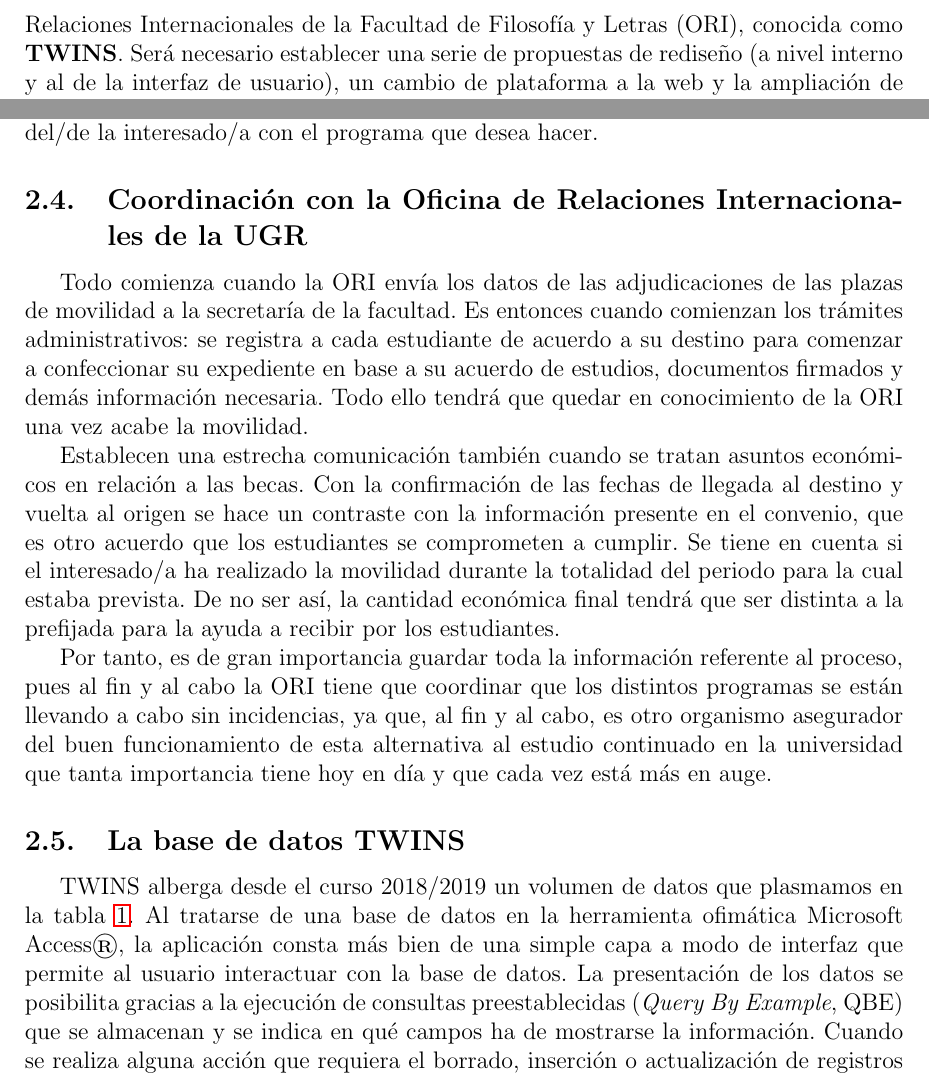
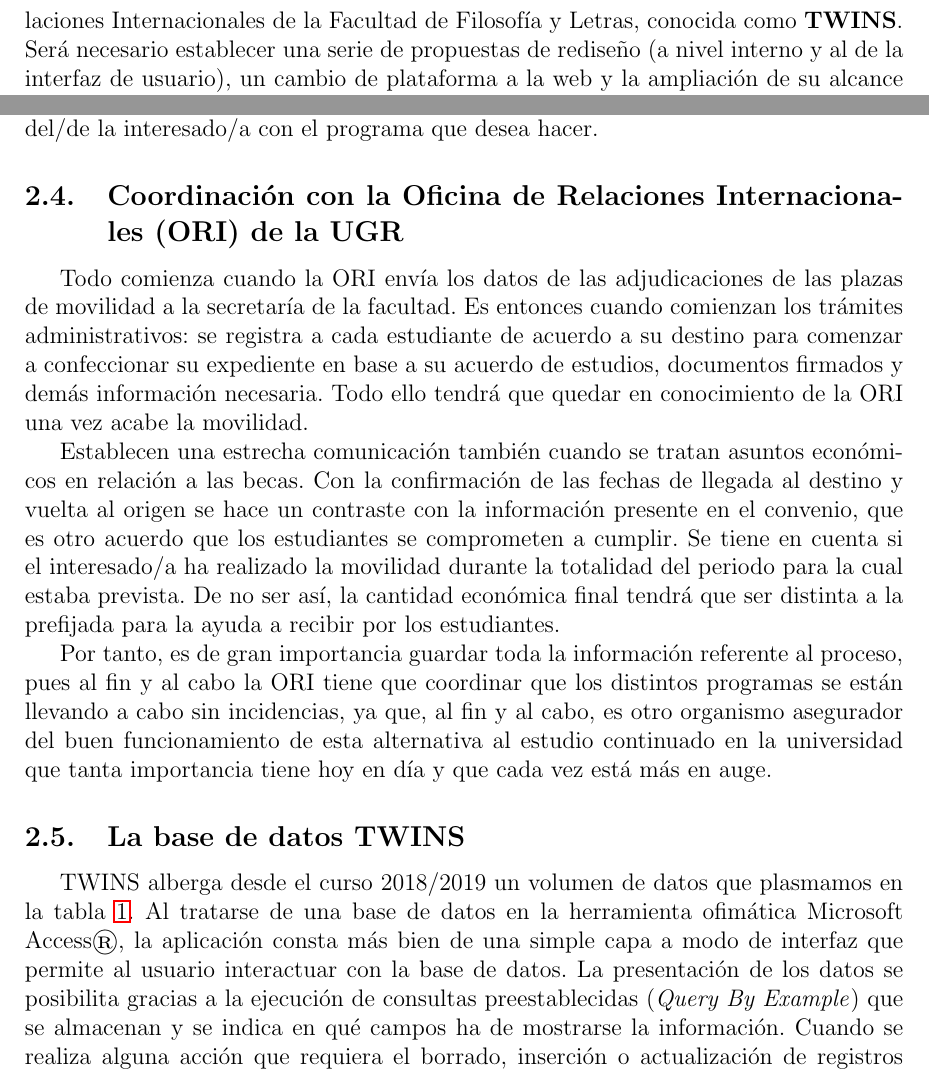
Before and after one commit to claudiolc/twinX, a LaTeX document (Memoria/memoria.tex, which reads Memoria/section1.tex, Memoria/section2.tex): two parts of pages 6 and 11 of 27, joined at a grey line, cut so that both start at the same text. Compiled offline with pdfLaTeX.

Commit message:
Revert "Pre-correcciones"
This reverts commit 7e398a513444fb04ffd5741a16057201aff3d4a0.

```diff
--- a/Memoria/section1.tex
+++ b/Memoria/section1.tex
@@ -12,7 +12,7 @@ Resulta obvio pensar en que la relación del tamaño de una entidad con la canti
 
 Por ello, trataron de aproximarse a lo que comúnmente se utiliza en estos casos: un sistema de información. Hoy en día disponen de una herramienta que si bien les ha hecho reducir el tiempo de trabajo de semanas a unas pocas horas, sigue teniendo muchas limitaciones que no permiten adaptar la forma natural de interaccionar con la información y, por tanto, con el sistema que la alberga de manera total, poniendo en riesgo la consistencia de los datos, su seguridad y su accesibilidad, dificultando al mismo tiempo su integridad y su distribución.
 
-Así, nace la idea de \textbf{twinX}. Se trata de una propuesta cuyo objetivo es, en cierto modo, replicar la funcionalidad de la herramienta actual creada para la Oficina de Relaciones Internacionales de la Facultad de Filosofía y Letras (ORI), conocida como \textbf{TWINS}. Será necesario establecer una serie de propuestas de rediseño (a nivel interno y al de la interfaz de usuario), un cambio de plataforma a la web y la ampliación de su alcance a la totalidad (o la mayoría) de usuarios que interaccionan con el sistema, entre otras cosas.
+Así, nace la idea de \textbf{twinX}. Se trata de una propuesta cuyo objetivo es, en cierto modo, replicar la funcionalidad de la herramienta actual creada para la Oficina de Relaciones Internacionales de la Facultad de Filosofía y Letras, conocida como \textbf{TWINS}. Será necesario establecer una serie de propuestas de rediseño (a nivel interno y al de la interfaz de usuario), un cambio de plataforma a la web y la ampliación de su alcance a la totalidad (o la mayoría) de usuarios que interaccionan con el sistema, entre otras cosas.
 
 \subsection{Alcance}
 
--- a/Memoria/section2.tex
+++ b/Memoria/section2.tex
@@ -38,7 +38,7 @@ En su caso no tienen un acuerdo de estudios, sino que tienen un acuerdo de movil
 %COMPROBAR SI HAY REGISTROS EN TWINS Y ACTUAR EN CONSECUENCIA
 
 
-\subsection{Coordinación con la Oficina de Relaciones Internacionales de la UGR}
+\subsection{Coordinación con la Oficina de Relaciones Internacionales (ORI) de la UGR}
 
 Todo comienza cuando la ORI envía los datos de las adjudicaciones de las plazas de movilidad a la secretaría de la facultad. Es entonces cuando comienzan los trámites administrativos: se registra a cada estudiante de acuerdo a su destino para comenzar a confeccionar su expediente en base a su acuerdo de estudios, documentos firmados y demás información necesaria. Todo ello tendrá que quedar en conocimiento de la ORI una vez acabe la movilidad.
 
@@ -50,7 +50,7 @@ Por tanto, es de gran importancia guardar toda la información referente al proc
 
 %TWINS alberga actualmente unos 2055 registros de estudiantes desde el curso 2018-2019, incluyendo a algunos de ellos que han manifestado su intención de realizar un programa de movilidad en la Facultad de Filosofía y Letras durante el curso 2020/2021.
 
-TWINS alberga desde el curso 2018/2019 un volumen de datos que plasmamos en la tabla \ref{tab:estadisticasTWINS}. Al tratarse de una base de datos en la herramienta ofimática Microsoft Access\textregistered, la aplicación consta más bien de una simple capa a modo de interfaz que permite al usuario interactuar con la base de datos. La presentación de los datos se posibilita gracias a la ejecución de consultas preestablecidas (\textit{Query By Example}, QBE) que se almacenan y se indica en qué campos ha de mostrarse la información. Cuando se realiza alguna acción que requiera el borrado, inserción o actualización de registros se hace uso de las macros, que son trozos de código que disponen distintos flujos de información entre las tablas implicadas en dicha operación.
+TWINS alberga desde el curso 2018/2019 un volumen de datos que plasmamos en la tabla \ref{tab:estadisticasTWINS}. Al tratarse de una base de datos en la herramienta ofimática Microsoft Access\textregistered, la aplicación consta más bien de una simple capa a modo de interfaz que permite al usuario interactuar con la base de datos. La presentación de los datos se posibilita gracias a la ejecución de consultas preestablecidas (\textit{Query By Example}) que se almacenan y se indica en qué campos ha de mostrarse la información. Cuando se realiza alguna acción que requiera el borrado, inserción o actualización de registros se hace uso de las macros, que son trozos de código que disponen distintos flujos de información entre las tablas implicadas en dicha operación.
 
 \begin{figure}
 	\includegraphics[width=\textwidth]{img/Capturas de TWINS/vistaConvenios.png}
```
Also changed, not shown: Memoria/img/kanban_codigo_1.png (deleted), Memoria/memoria.pdf, Memoria/section1.tex (2 more changed lines), Memoria/section2.tex (2 more changed lines), 3 other files.
